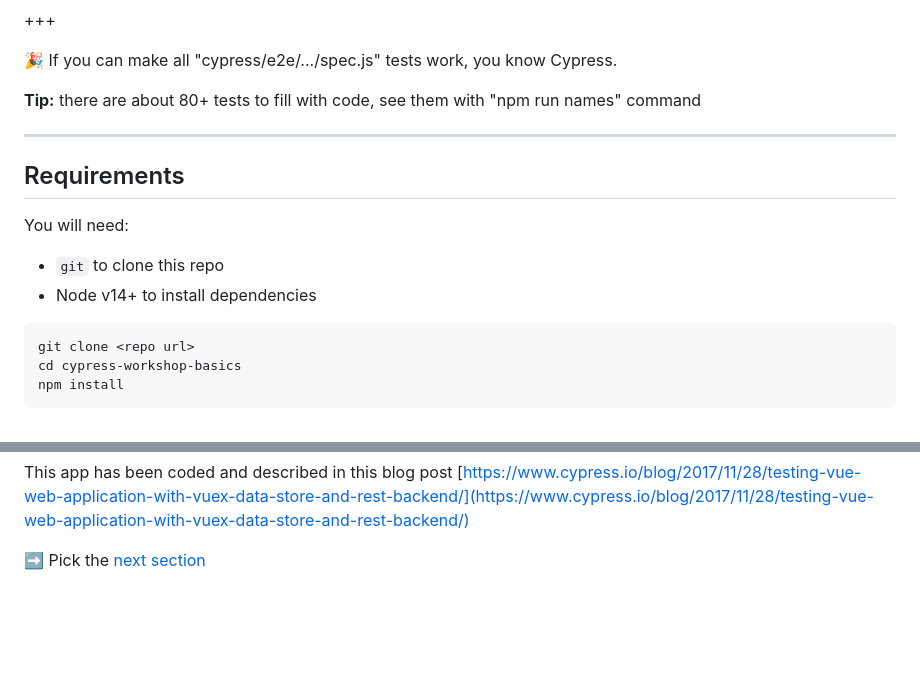
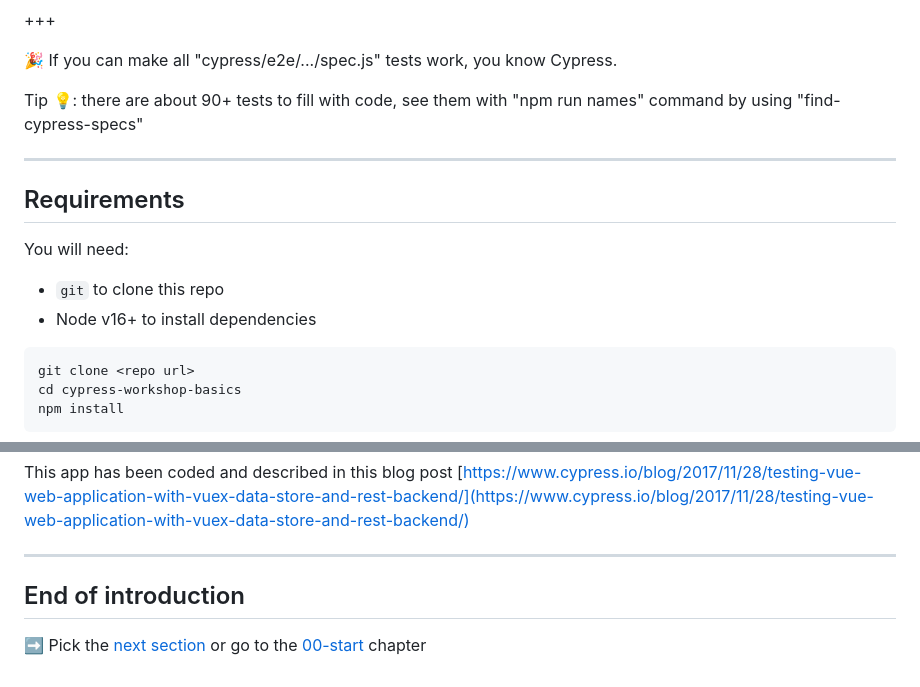
Before and after one commit to bahmutov/cypress-workshop-basics, a Markdown page: intro/PITCHME.md, 2 parts joined by grey strips. GitHub-like rendering; blank space fills up the shorter version.

````diff
--- a/intro/PITCHME.md
+++ b/intro/PITCHME.md
@@ -110,7 +115,7 @@ Jump to: [00-start](?p=00-start), [01-basic](?p=01-basic), [02-adding-items](?p=
 
 🎉 If you can make all "cypress/e2e/.../spec.js" tests work, you know Cypress.
 
-**Tip:** there are about 80+ tests to fill with code, see them with "npm run names" command <!-- .element: class="fragment" -->
+Tip 💡: there are about 90+ tests to fill with code, see them with "npm run names" command by using "find-cypress-specs" <!-- .element: class="fragment" -->
 
 ---
 
@@ -119,7 +124,7 @@ Jump to: [00-start](?p=00-start), [01-basic](?p=01-basic), [02-adding-items](?p=
 You will need:
 
 - `git` to clone this repo
-- Node v14+ to install dependencies
+- Node v16+ to install dependencies
 
 ```text
 git clone <repo url>
@@ -209,4 +214,8 @@ This app has been coded and described in this blog post [https://www.cypress.io/
 
 This app has been coded and described in this blog post [https://www.cypress.io/blog/2017/11/28/testing-vue-web-application-with-vuex-data-store-and-rest-backend/](https://www.cypress.io/blog/2017/11/28/testing-vue-web-application-with-vuex-data-store-and-rest-backend/)
 
-➡️ Pick the [next section](https://github.com/bahmutov/cypress-workshop-basics#contents)
+---
+
+## End of introduction
+
+➡️ Pick the [next section](https://github.com/bahmutov/cypress-workshop-basics#contents) or go to the [00-start](?p=00-start) chapter
````
Also changed, not shown: other parts of intro/PITCHME.md (+14 -9 lines), 00-start/PITCHME.md (+17 -7 lines).
